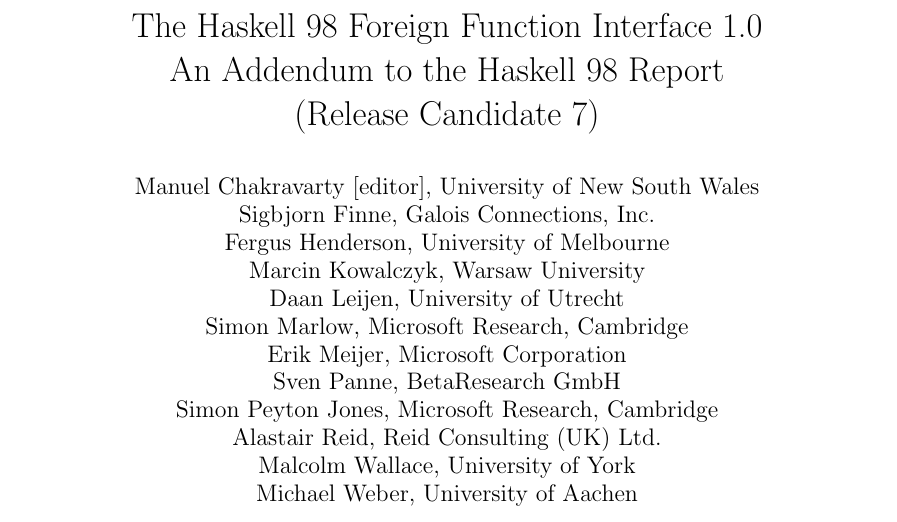
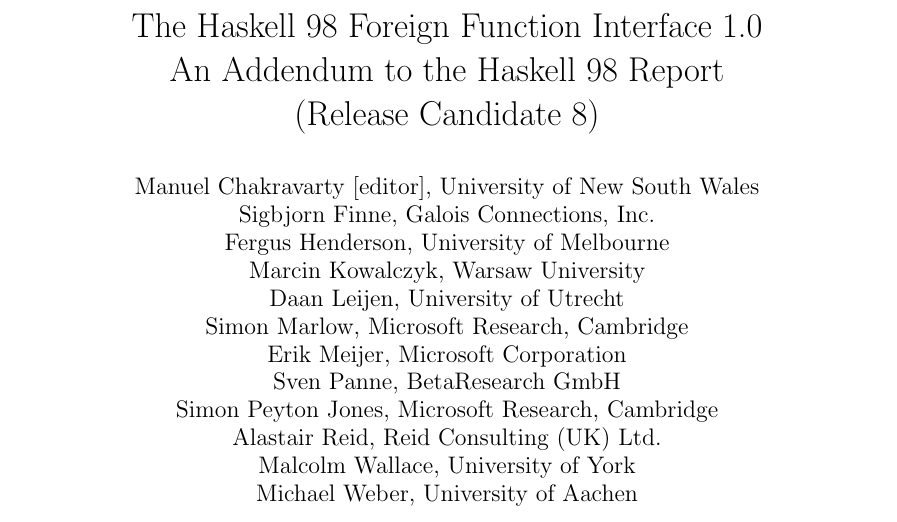
Before and after one commit to haskell/haskell-report, a LaTeX document (ffi/ffi.tex): part of page 1 of 35, cut so that both start at the same text. Compiled offline with pdfLaTeX.

Commit message:
Corrected a mix up with RC numbers

```diff
--- a/ffi/ffi.tex
+++ b/ffi/ffi.tex
@@ -118,14 +120,14 @@
 \excludeversion{FUTURE}  % material for future extensions
 
 %\def\Version{\relax}
-\def\Version{\\(Release Candidate 7)}
+\def\Version{\\(Release Candidate 8)}
 \begin{DRAFT}%
 {
   \gdef\Version{%
     \\
     \textbf{--- DRAFT ---}\\[1ex]
     \ttfamily\scriptsize
-    $\relax$Id: ffi.tex,v 1.40 2003/01/22 08:48:26 chak Exp $\relax$%
+    $\relax$Id: ffi.tex,v 1.41 2003/01/22 09:01:59 chak Exp $\relax$%
     \ignorespaces}
   }
 \end{DRAFT}
```
Also changed, not shown: ffi/ffi.tex (6 more changed lines).
